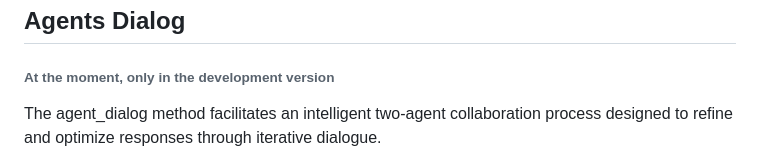
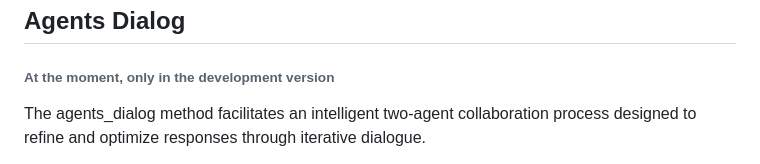
Before and after one commit to feddelegrand7/mini007, a Markdown page: README.md, the part around the change. GitHub-like rendering.

Commit message:
Fix typo in agents_dialog method description

```diff
--- a/README.md
+++ b/README.md
@@ -1469,7 +1469,7 @@ best_answer
 
 ###### At the moment, only in the development version
 
-The agent_dialog method facilitates an intelligent two-agent
+The agents_dialog method facilitates an intelligent two-agent
 collaboration process designed to refine and optimize responses through
 iterative dialogue.
 
```
